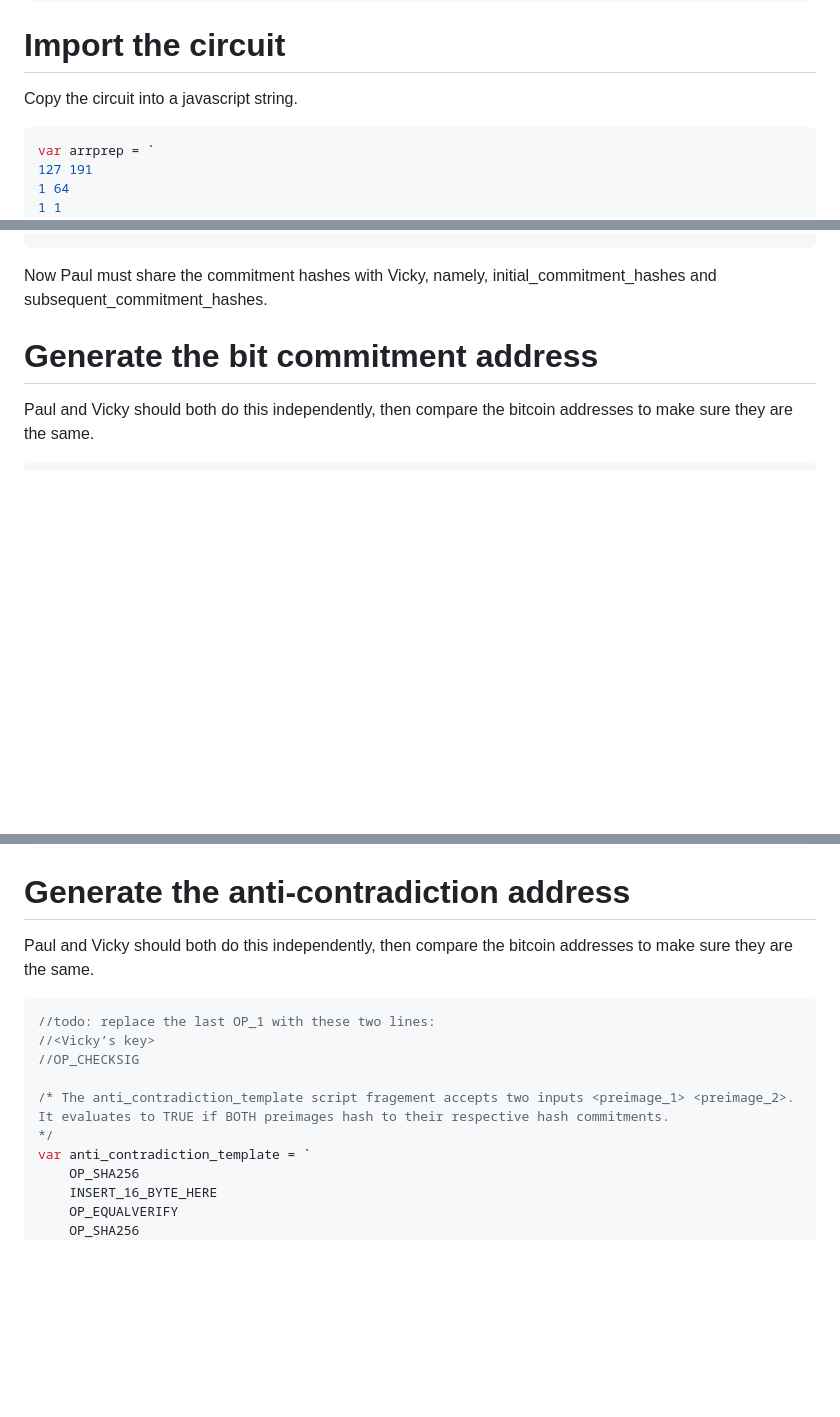
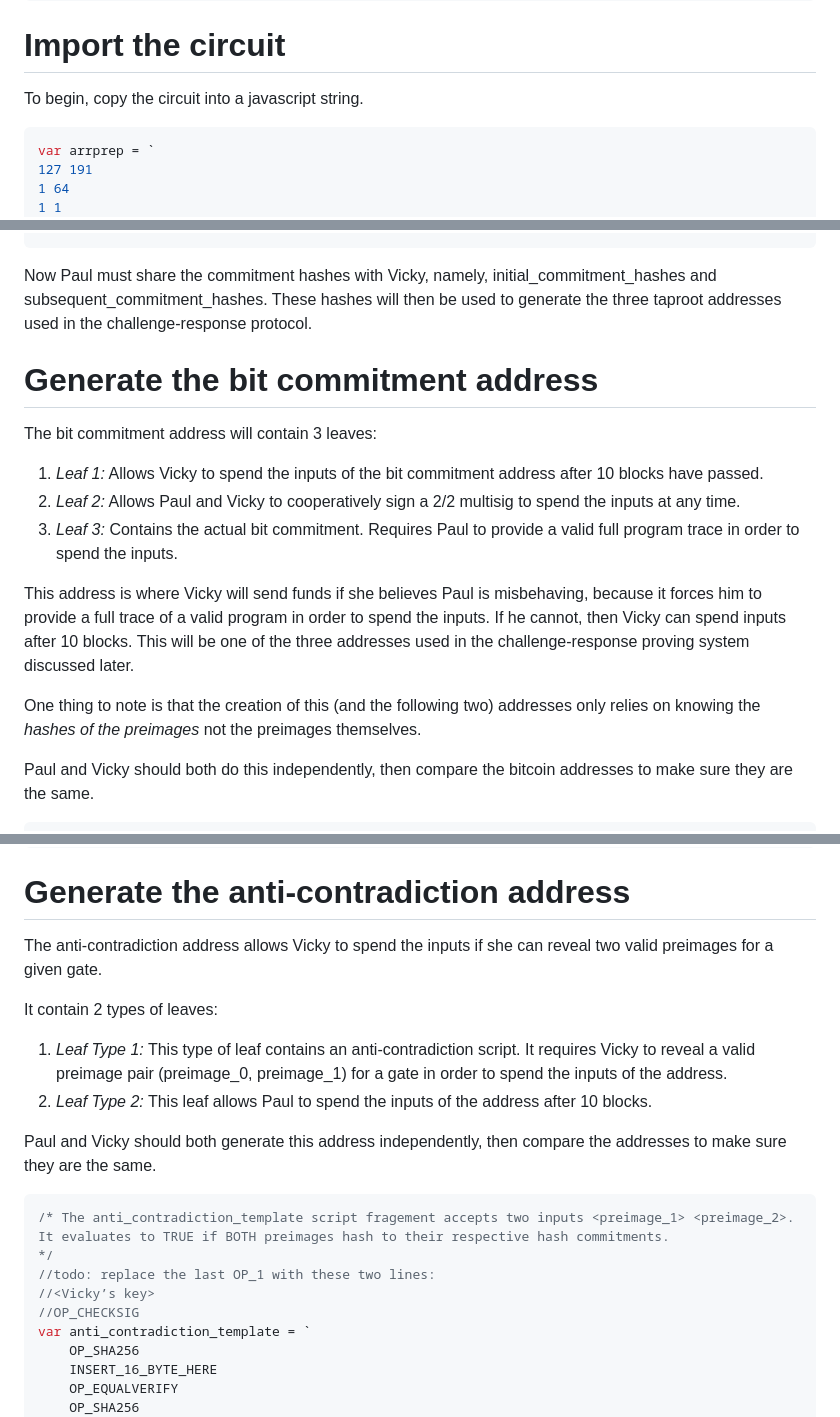
Before and after one commit to supertestnet/tapleaf-circuits, a Markdown page: README.md, 3 parts joined by grey strips. Rendered like a GitHub page; blank space fills up the shorter version.

Commit message:
Day 2 updating text + code comments

````diff
--- a/README.md
+++ b/README.md
@@ -250,7 +250,7 @@ document.getElementsByTagName('head')[0].appendChild(tapscript);
 
 # Import the circuit
 
-Copy the circuit into a javascript string.
+To begin, copy the circuit into a javascript string.
 
 ```javascript
 var arrprep = `
@@ -573,9 +574,18 @@ operations_array.forEach( operation => {
 });
 ```
 
-Now Paul must share the commitment hashes with Vicky, namely, initial_commitment_hashes and subsequent_commitment_hashes.
+Now Paul must share the commitment hashes with Vicky, namely, initial_commitment_hashes and subsequent_commitment_hashes. These hashes will then be used to generate the three taproot addresses used in the challenge-response protocol.
 
 # Generate the bit commitment address
+
+The bit commitment address will contain 3 leaves:
+1. *Leaf 1:* Allows Vicky to spend the inputs of the bit commitment address after 10 blocks have passed.
+2. *Leaf 2:* Allows Paul and Vicky to cooperatively sign a 2/2 multisig to spend the inputs at any time.
+3. *Leaf 3:* Contains the actual bit commitment. Requires Paul to provide a valid full program trace in order to spend the inputs.
+
+This address is where Vicky will send funds if she believes Paul is misbehaving, because it forces him to provide a full trace of a valid program in order to spend the inputs. If he cannot, then Vicky can spend inputs after 10 blocks. This will be one of the three addresses used in the challenge-response proving system discussed later.
+
+One thing to note is that the creation of this (and the following two) addresses only relies on knowing the *hashes of the preimages* not the preimages themselves.
 
 Paul and Vicky should both do this independently, then compare the bitcoin addresses to make sure they are the same.
 
@@ -661,16 +671,21 @@ var bit_commitment_address = tapscript.Address.p2tr.fromPubKey( tpubkey, "regtes
 
 # Generate the anti-contradiction address
 
-Paul and Vicky should both do this independently, then compare the bitcoin addresses to make sure they are the same.
-
-```javascript
+The anti-contradiction address allows Vicky to spend the inputs if she can reveal two valid preimages for a given gate.
+
+It contain 2 types of leaves:
+1. *Leaf Type 1:* This type of leaf contains an anti-contradiction script. It requires Vicky to reveal a valid preimage pair (preimage_0, preimage_1) for a gate in order to spend the inputs of the address.
+2. *Leaf Type 2:* This leaf allows Paul to spend the inputs of the address after 10 blocks.
+
+Paul and Vicky should both generate this address independently, then compare the addresses to make sure they are the same.
+
+```javascript
+/* The anti_contradiction_template script fragement accepts two inputs <preimage_1> <preimage_2>.
+It evaluates to TRUE if BOTH preimages hash to their respective hash commitments.
+*/
 //todo: replace the last OP_1 with these two lines:
 //<Vicky’s key>
 //OP_CHECKSIG
-
-/* The anti_contradiction_template script fragement accepts two inputs <preimage_1> <preimage_2>.
-It evaluates to TRUE if BOTH preimages hash to their respective hash commitments.
-*/
 var anti_contradiction_template = `
     OP_SHA256
     INSERT_16_BYTE_HERE
````
Also changed, not shown: other parts of README.md (+19 -13 lines).
